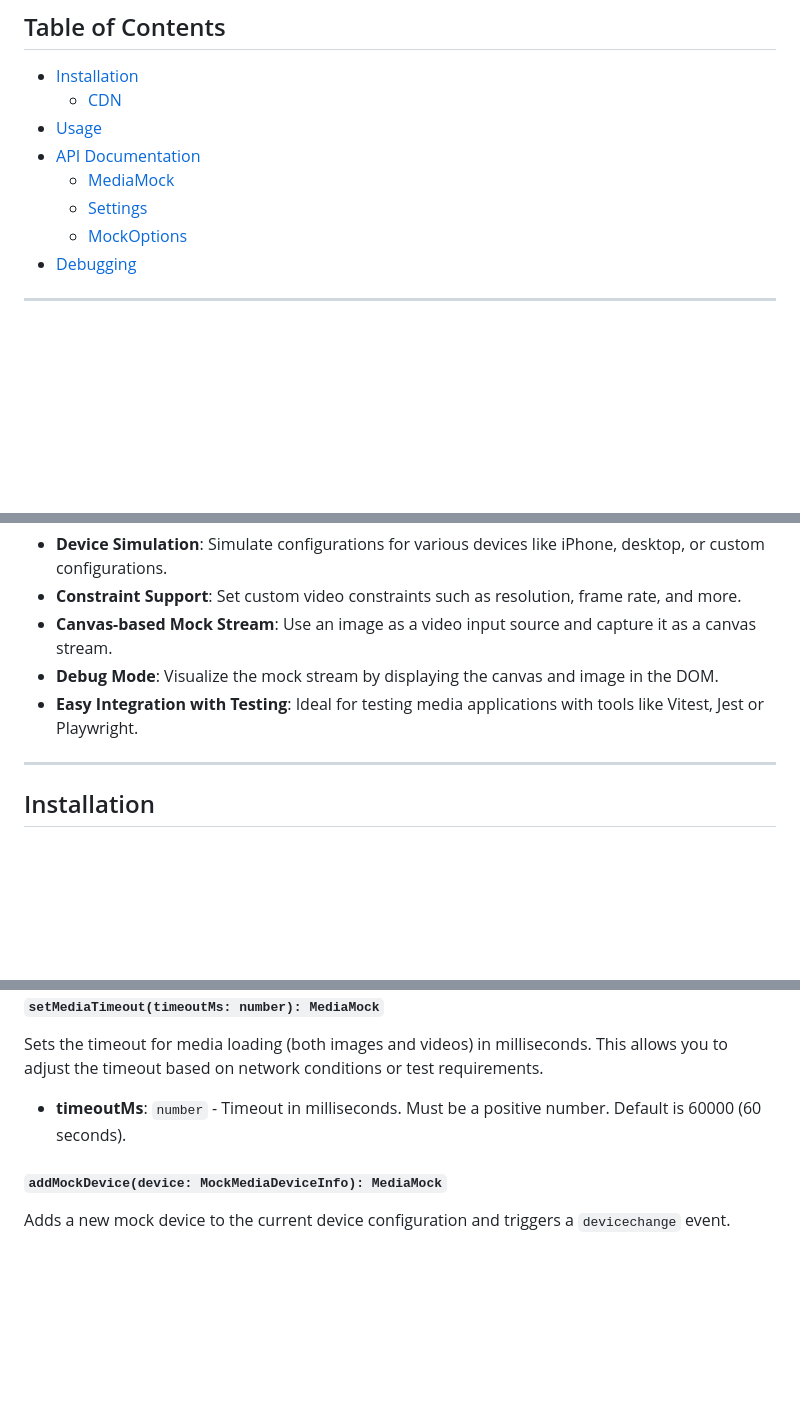
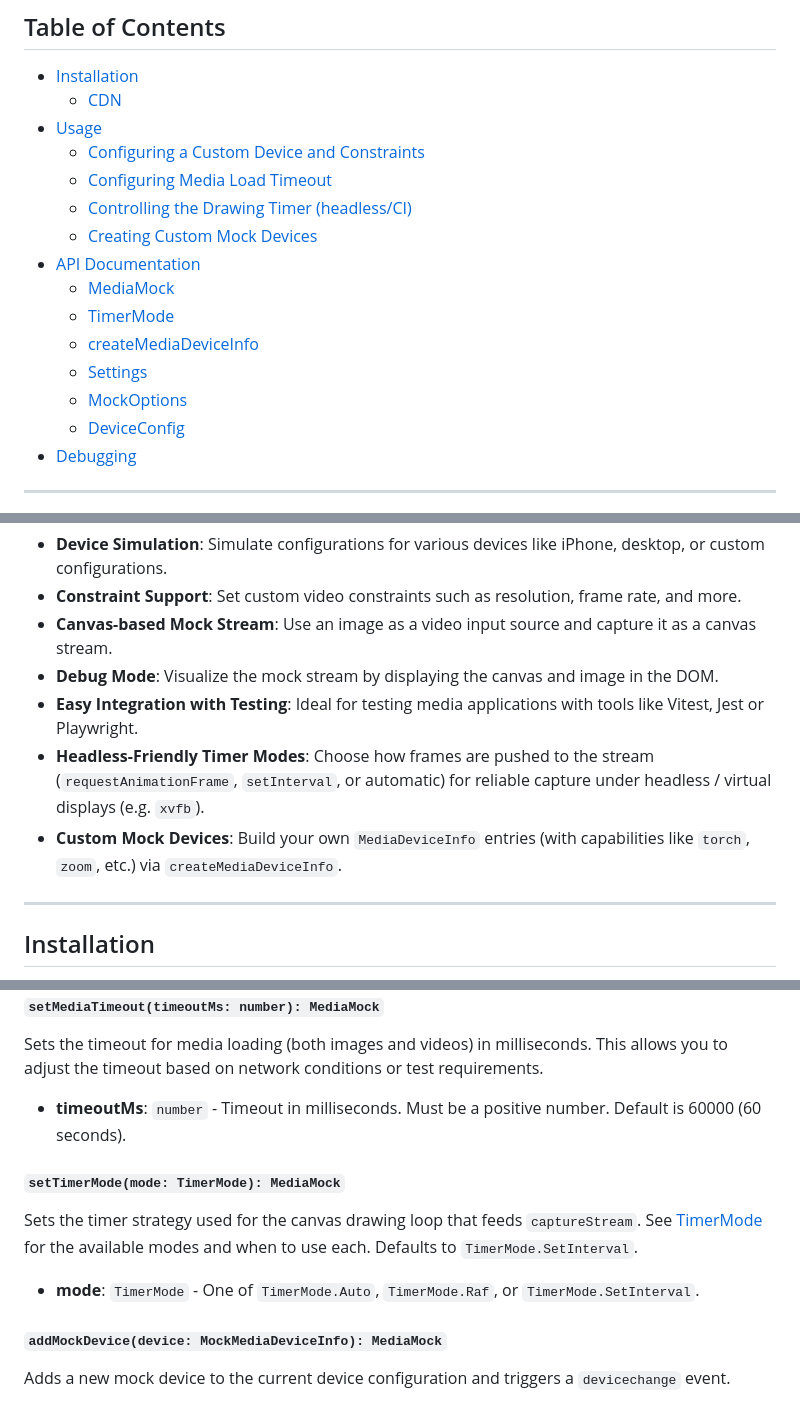
Before and after one commit to eatsjobs/media-mock, a Markdown page: README.md, 3 parts joined by grey strips. Drawn GitHub-style; blank space fills up the shorter version.

```diff
--- a/README.md
+++ b/README.md
@@ -20,10 +20,17 @@ Can also be used as browser extension please have a look at this repo [https://g
 - [Installation](#installation)
   - [CDN](#cdn)
 - [Usage](#usage)
+  - [Configuring a Custom Device and Constraints](#configuring-a-custom-device-and-constraints)
+  - [Configuring Media Load Timeout](#configuring-media-load-timeout)
+  - [Controlling the Drawing Timer (headless/CI)](#controlling-the-drawing-timer-headlessci)
+  - [Creating Custom Mock Devices](#creating-custom-mock-devices)
 - [API Documentation](#api-documentation)
   - [MediaMock](#mediamock)
+  - [TimerMode](#timermode)
+  - [createMediaDeviceInfo](#createmediadeviceinfo)
   - [Settings](#settings)
   - [MockOptions](#mockoptions)
+  - [DeviceConfig](#deviceconfig)
 - [Debugging](#debugging)
 
 ---
@@ -35,6 +42,8 @@ Can also be used as browser extension please have a look at this repo [https://g
 - **Canvas-based Mock Stream**: Use an image as a video input source and capture it as a canvas stream.
 - **Debug Mode**: Visualize the mock stream by displaying the canvas and image in the DOM.
 - **Easy Integration with Testing**: Ideal for testing media applications with tools like Vitest, Jest or Playwright.
+- **Headless-Friendly Timer Modes**: Choose how frames are pushed to the stream (`requestAnimationFrame`, `setInterval`, or automatic) for reliable capture under headless / virtual displays (e.g. `xvfb`).
+- **Custom Mock Devices**: Build your own `MediaDeviceInfo` entries (with capabilities like `torch`, `zoom`, etc.) via `createMediaDeviceInfo`.
 
 ---
 
@@ -180,6 +232,12 @@ Sets the timeout for media loading (both images and videos) in milliseconds. Thi
 
 - **timeoutMs**: `number` - Timeout in milliseconds. Must be a positive number. Default is 60000 (60 seconds).
 
+#### `setTimerMode(mode: TimerMode): MediaMock`
+
+Sets the timer strategy used for the canvas drawing loop that feeds `captureStream`. See [TimerMode](#timermode) for the available modes and when to use each. Defaults to `TimerMode.SetInterval`.
+
+- **mode**: `TimerMode` - One of `TimerMode.Auto`, `TimerMode.Raf`, or `TimerMode.SetInterval`.
+
 #### `addMockDevice(device: MockMediaDeviceInfo): MediaMock`
 
 Adds a new mock device to the current device configuration and triggers a `devicechange` event.
```
Also changed, not shown: other parts of README.md (+100 -3 lines), .changeset/fast-symbols-wash.md (added, +5 -0 lines).
